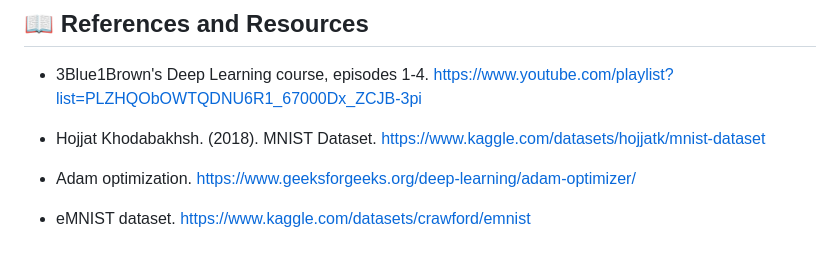
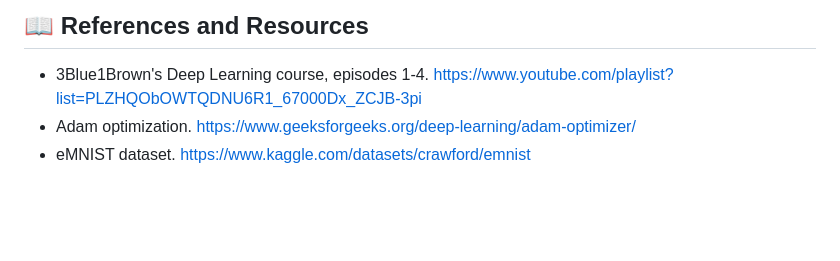
Before and after one commit to michified/mnistNN, a Markdown page: README.md, the part around the change. Rendered like a GitHub page; blank space fills up the shorter version.

Commit message:
removed mnist link

```diff
--- a/README.md
+++ b/README.md
@@ -104,7 +104,5 @@
 
 ## 📖 References and Resources
 - 3Blue1Brown's Deep Learning course, episodes 1-4. https://www.youtube.com/playlist?list=PLZHQObOWTQDNU6R1_67000Dx_ZCJB-3pi
-- Hojjat Khodabakhsh. (2018). MNIST Dataset. https://www.kaggle.com/datasets/hojjatk/mnist-dataset
 - Adam optimization. https://www.geeksforgeeks.org/deep-learning/adam-optimizer/
-
 - eMNIST dataset. https://www.kaggle.com/datasets/crawford/emnist
```
